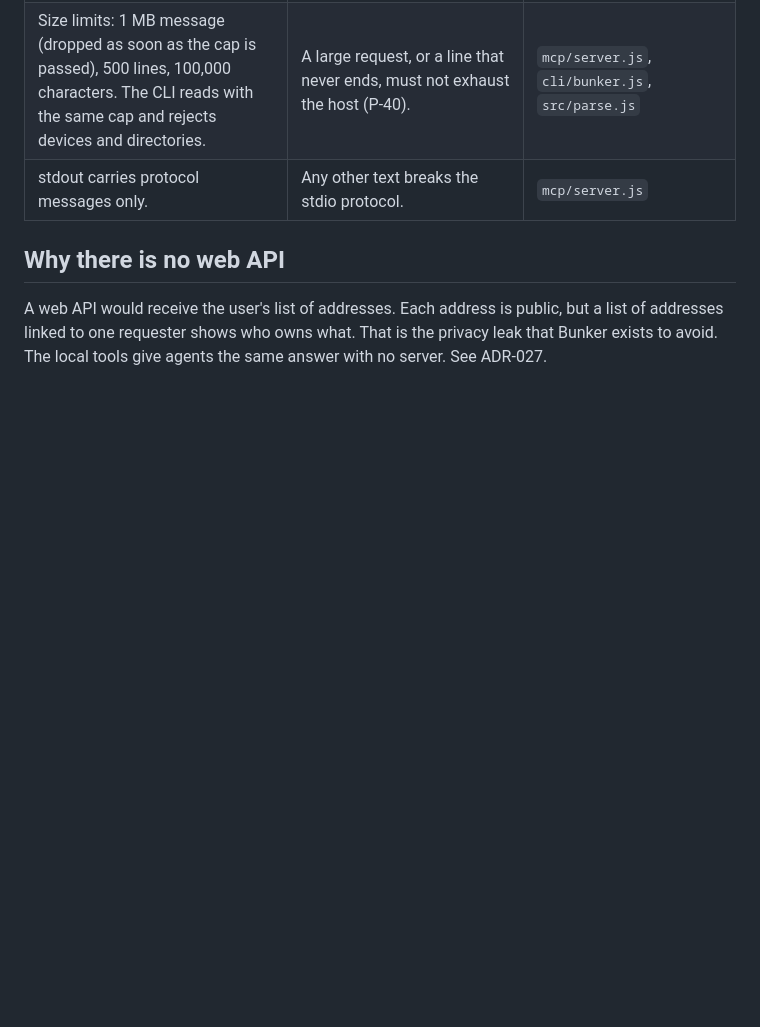
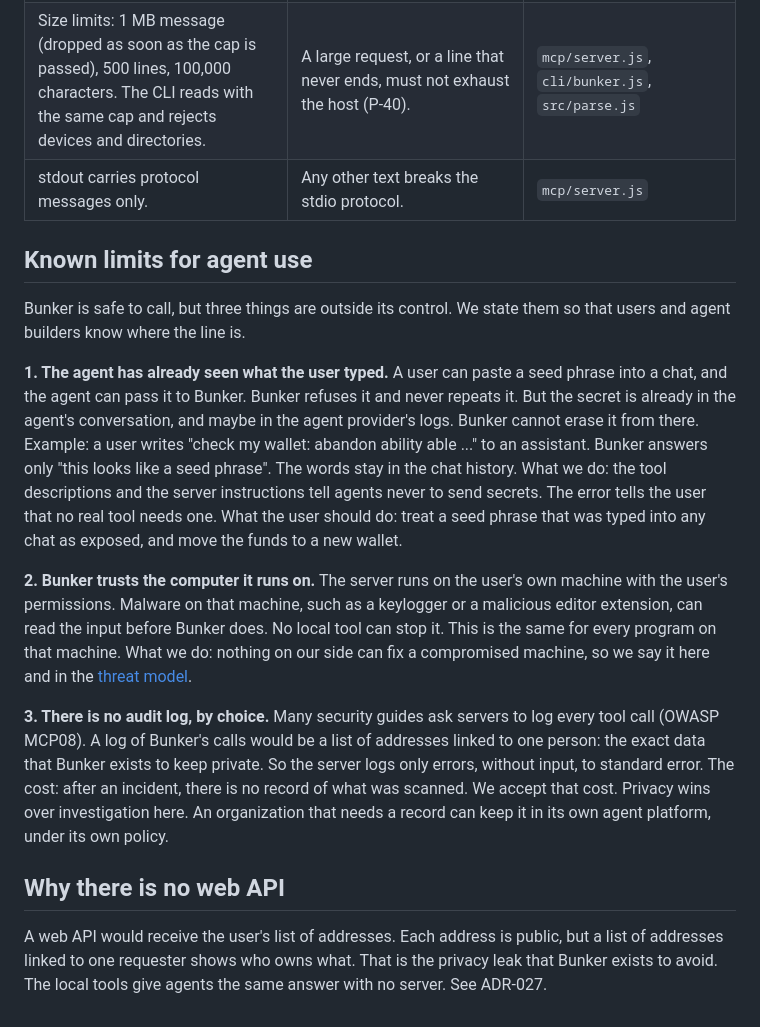
Before and after one commit to nosistech/nosis-bunker, a Markdown page: docs/10-agents.md, the part around the change. GitHub-like rendering; blank space fills up the shorter version.

```diff
--- a/docs/10-agents.md
+++ b/docs/10-agents.md
@@ -164,6 +164,16 @@ A change that removes or renames a field raises `schemaVersion`. New fields can
 | Size limits: 1 MB message (dropped as soon as the cap is passed), 500 lines, 100,000 characters. The CLI reads with the same cap and rejects devices and directories. | A large request, or a line that never ends, must not exhaust the host (P-40). | `mcp/server.js`, `cli/bunker.js`, `src/parse.js` |
 | stdout carries protocol messages only. | Any other text breaks the stdio protocol. | `mcp/server.js` |
 
+## Known limits for agent use
+
+Bunker is safe to call, but three things are outside its control. We state them so that users and agent builders know where the line is.
+
+**1. The agent has already seen what the user typed.** A user can paste a seed phrase into a chat, and the agent can pass it to Bunker. Bunker refuses it and never repeats it. But the secret is already in the agent's conversation, and maybe in the agent provider's logs. Bunker cannot erase it from there. Example: a user writes "check my wallet: abandon ability able ..." to an assistant. Bunker answers only "this looks like a seed phrase". The words stay in the chat history. What we do: the tool descriptions and the server instructions tell agents never to send secrets. The error tells the user that no real tool needs one. What the user should do: treat a seed phrase that was typed into any chat as exposed, and move the funds to a new wallet.
+
+**2. Bunker trusts the computer it runs on.** The server runs on the user's own machine with the user's permissions. Malware on that machine, such as a keylogger or a malicious editor extension, can read the input before Bunker does. No local tool can stop it. This is the same for every program on that machine. What we do: nothing on our side can fix a compromised machine, so we say it here and in the [threat model](security/threat-model.md).
+
+**3. There is no audit log, by choice.** Many security guides ask servers to log every tool call (OWASP MCP08). A log of Bunker's calls would be a list of addresses linked to one person: the exact data that Bunker exists to keep private. So the server logs only errors, without input, to standard error. The cost: after an incident, there is no record of what was scanned. We accept that cost. Privacy wins over investigation here. An organization that needs a record can keep it in its own agent platform, under its own policy.
+
 ## Why there is no web API
 
 A web API would receive the user's list of addresses. Each address is public, but a list of addresses linked to one requester shows who owns what. That is the privacy leak that Bunker exists to avoid. The local tools give agents the same answer with no server. See ADR-027.
```
Also changed, not shown: docs/security/owasp.md (+19 -0 lines), docs/security/threat-model.md (+3 -1 lines).
